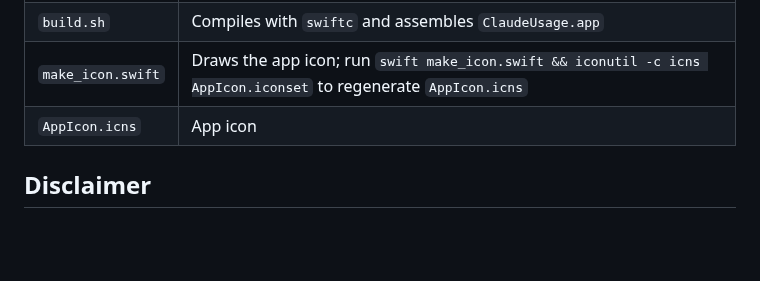
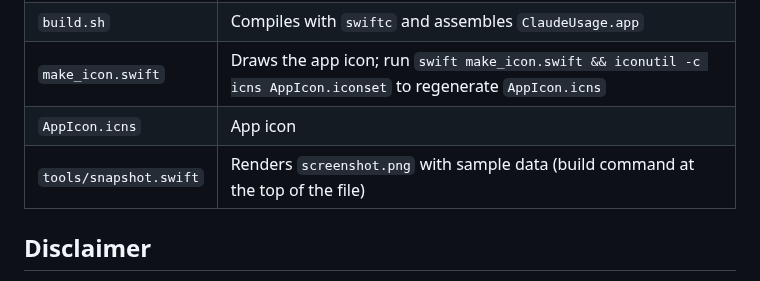
Before and after one commit to ArtuhovichVladislav/claude-usage, a Markdown page: README.md, the part around one of its changes. Rendered like a GitHub page; blank space fills up the shorter version.

```diff
--- a/README.md
+++ b/README.md
@@ -43,6 +45,7 @@ The token is read via `/usr/bin/security`, is never written anywhere and is sent
 | `build.sh` | Compiles with `swiftc` and assembles `ClaudeUsage.app` |
 | `make_icon.swift` | Draws the app icon; run `swift make_icon.swift && iconutil -c icns AppIcon.iconset` to regenerate `AppIcon.icns` |
 | `AppIcon.icns` | App icon |
+| `tools/snapshot.swift` | Renders `screenshot.png` with sample data (build command at the top of the file) |
 
 ## Disclaimer
 
```
Also changed, not shown: other parts of README.md (+2 -0 lines), screenshot.png (added), 2 other files.
